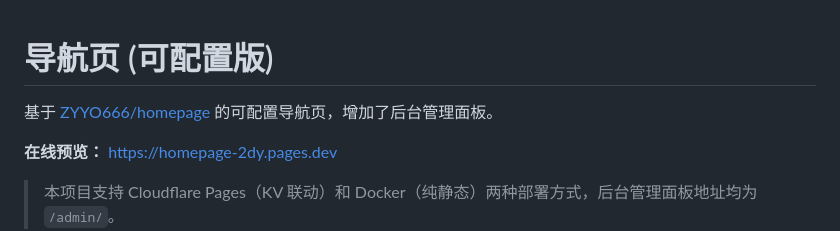
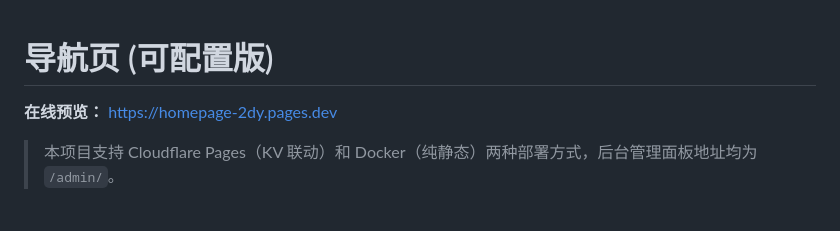
Before and after one commit to oldxianyu/homepage, a Markdown page: README.md, the part around the change. Drawn GitHub-style; blank space fills up the shorter version.

```diff
--- a/README.md
+++ b/README.md
@@ -1,6 +1,4 @@
 # 导航页 (可配置版)
-
-基于 [ZYYO666/homepage](https://github.com/ZYYO666/homepage) 的可配置导航页，增加了后台管理面板。
 
 **在线预览：** https://homepage-2dy.pages.dev
 
```
